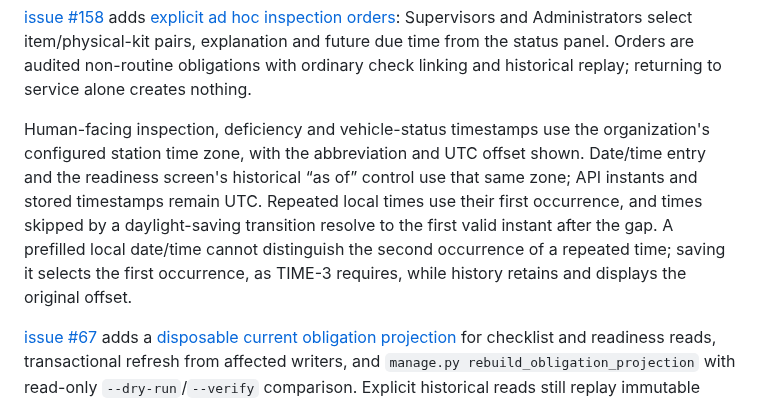
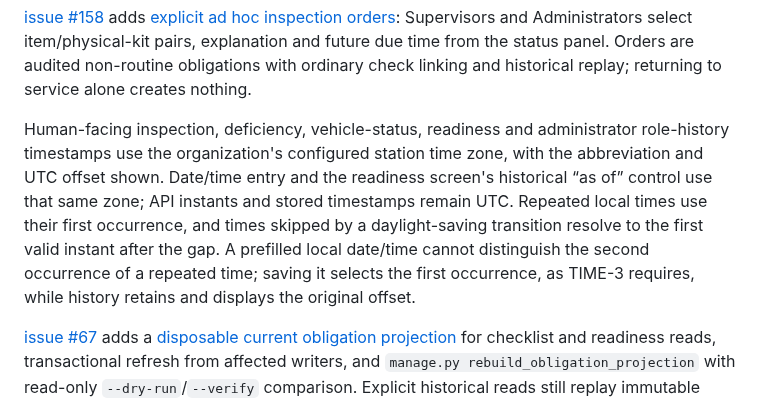
Before and after one commit to JustApu/CheckYourAmbulance, a Markdown page: README.md, the part around the change. Drawn GitHub-style.

Commit message:
Document role history station time zone
The administrator role audit now uses the organization zone like other human-facing timestamps.

```diff
--- a/README.md
+++ b/README.md
@@ -112,7 +112,7 @@ does not accept `*`; see [live-update deployment details](docs/live-updates.md).
 
 [issue #158](https://github.com/JustApu/CheckYourAmbulance-archive/issues/158) adds [explicit ad hoc inspection orders](docs/vehicle-status.md#require-an-ad-hoc-inspection-after-return-to-service-issue-158): Supervisors and Administrators select item/physical-kit pairs, explanation and future due time from the status panel. Orders are audited non-routine obligations with ordinary check linking and historical replay; returning to service alone creates nothing.
 
-Human-facing inspection, deficiency and vehicle-status timestamps use the organization's configured station time zone, with the abbreviation and UTC offset shown. Date/time entry and the readiness screen's historical “as of” control use that same zone; API instants and stored timestamps remain UTC. Repeated local times use their first occurrence, and times skipped by a daylight-saving transition resolve to the first valid instant after the gap. A prefilled local date/time cannot distinguish the second occurrence of a repeated time; saving it selects the first occurrence, as TIME-3 requires, while history retains and displays the original offset.
+Human-facing inspection, deficiency, vehicle-status, readiness and administrator role-history timestamps use the organization's configured station time zone, with the abbreviation and UTC offset shown. Date/time entry and the readiness screen's historical “as of” control use that same zone; API instants and stored timestamps remain UTC. Repeated local times use their first occurrence, and times skipped by a daylight-saving transition resolve to the first valid instant after the gap. A prefilled local date/time cannot distinguish the second occurrence of a repeated time; saving it selects the first occurrence, as TIME-3 requires, while history retains and displays the original offset.
 
 [issue #67](https://github.com/JustApu/CheckYourAmbulance/issues/67) adds a [disposable current obligation projection](docs/current-obligation-projection.md) for checklist and readiness reads, transactional refresh from affected writers, and `manage.py rebuild_obligation_projection` with read-only `--dry-run`/`--verify` comparison. Explicit historical reads still replay immutable events; readiness retains its full window counts.
 
```
